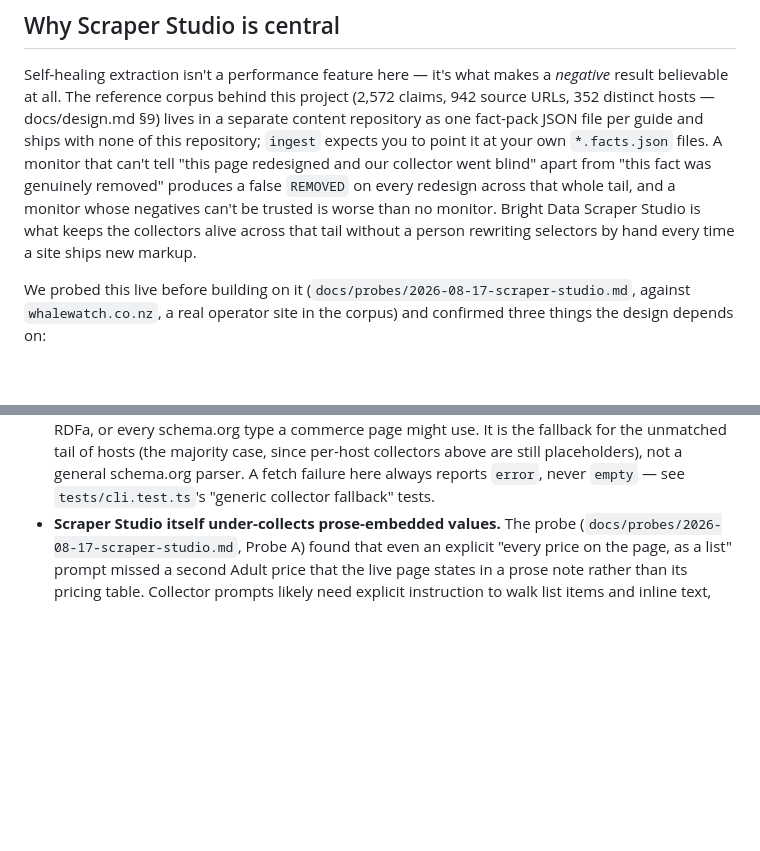
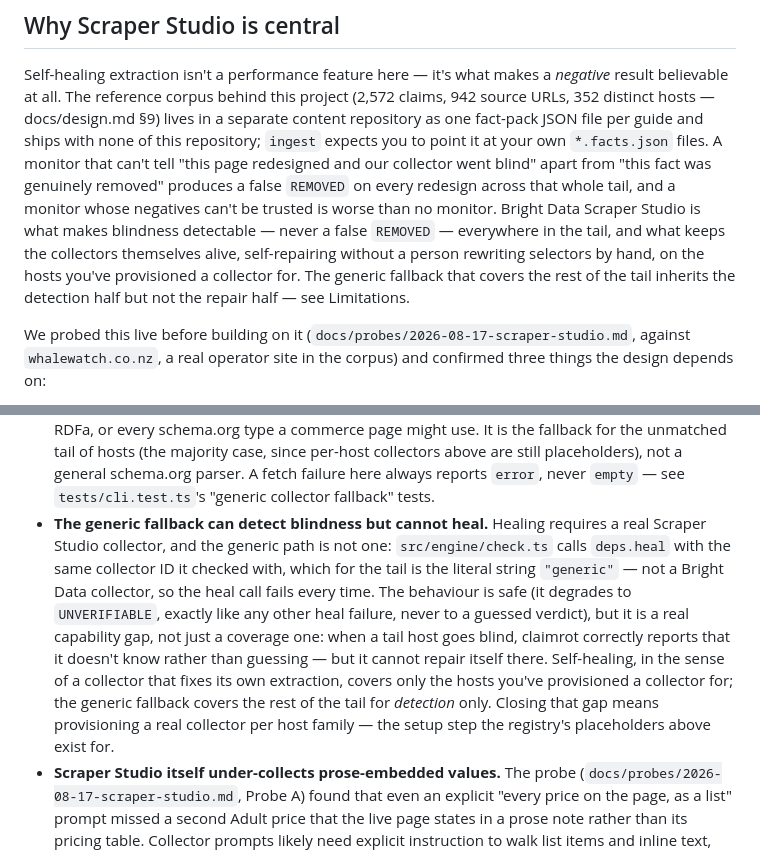
Before and after one commit to claimrot/claimrot, a Markdown page: README.md, 2 parts joined by grey strips. GitHub-like rendering; blank space fills up the shorter version.

Commit message:
docs: disclose the generic fallback cannot heal, only detect
deps.heal in src/engine/check.ts is called with the same collector ID as
the check — for the unmatched tail that's the literal string "generic",
not a real Bright Data collector, so a heal on a tail host fails every
time. Safe (degrades to UNVERIFIABLE, never a guess), but the README's
"keeps the collectors alive across that tail" claim didn't distinguish
detection (true everywhere) from repair (true only where a collector is
provisioned). Qualified the central claim and added a Limitations bullet.

Co-Authored-By: Claude Opus 5 <noreply@anthropic.com>

```diff
--- a/README.md
+++ b/README.md
@@ -52,9 +52,12 @@ own `*.facts.json` files. A monitor that can't tell "this
 page redesigned and our collector went blind" apart from "this fact was
 genuinely removed" produces a false `REMOVED` on every redesign across that
 whole tail, and a monitor whose negatives can't be trusted is worse than no
-monitor. Bright Data Scraper Studio is what keeps the collectors alive across
-that tail without a person rewriting selectors by hand every time a site
-ships new markup.
+monitor. Bright Data Scraper Studio is what makes blindness detectable —
+never a false `REMOVED` — everywhere in the tail, and what keeps the
+collectors themselves alive, self-repairing without a person rewriting
+selectors by hand, on the hosts you've provisioned a collector for. The
+generic fallback that covers the rest of the tail inherits the detection
+half but not the repair half — see Limitations.
 
 We probed this live before building on it (`docs/probes/2026-08-17-scraper-studio.md`,
 against `whalewatch.co.nz`, a real operator site in the corpus) and confirmed
@@ -225,6 +228,20 @@ Files:
   above are still placeholders), not a general schema.org parser. A fetch
   failure here always reports `error`, never `empty` — see
   `tests/cli.test.ts`'s "generic collector fallback" tests.
+- **The generic fallback can detect blindness but cannot heal.** Healing
+  requires a real Scraper Studio collector, and the generic path is not one:
+  `src/engine/check.ts` calls `deps.heal` with the same collector ID it
+  checked with, which for the tail is the literal string `"generic"` — not a
+  Bright Data collector, so the heal call fails every time. The behaviour is
+  safe (it degrades to `UNVERIFIABLE`, exactly like any other heal failure,
+  never to a guessed verdict), but it is a real capability gap, not just a
+  coverage one: when a tail host goes blind, claimrot correctly reports that
+  it doesn't know rather than guessing — but it cannot repair itself there.
+  Self-healing, in the sense of a collector that fixes its own extraction,
+  covers only the hosts you've provisioned a collector for; the generic
+  fallback covers the rest of the tail for *detection* only. Closing that gap
+  means provisioning a real collector per host family — the setup step the
+  registry's placeholders above exist for.
 - **Scraper Studio itself under-collects prose-embedded values.** The probe
   (`docs/probes/2026-08-17-scraper-studio.md`, Probe A) found that even an
   explicit "every price on the page, as a list" prompt missed a second Adult
```
